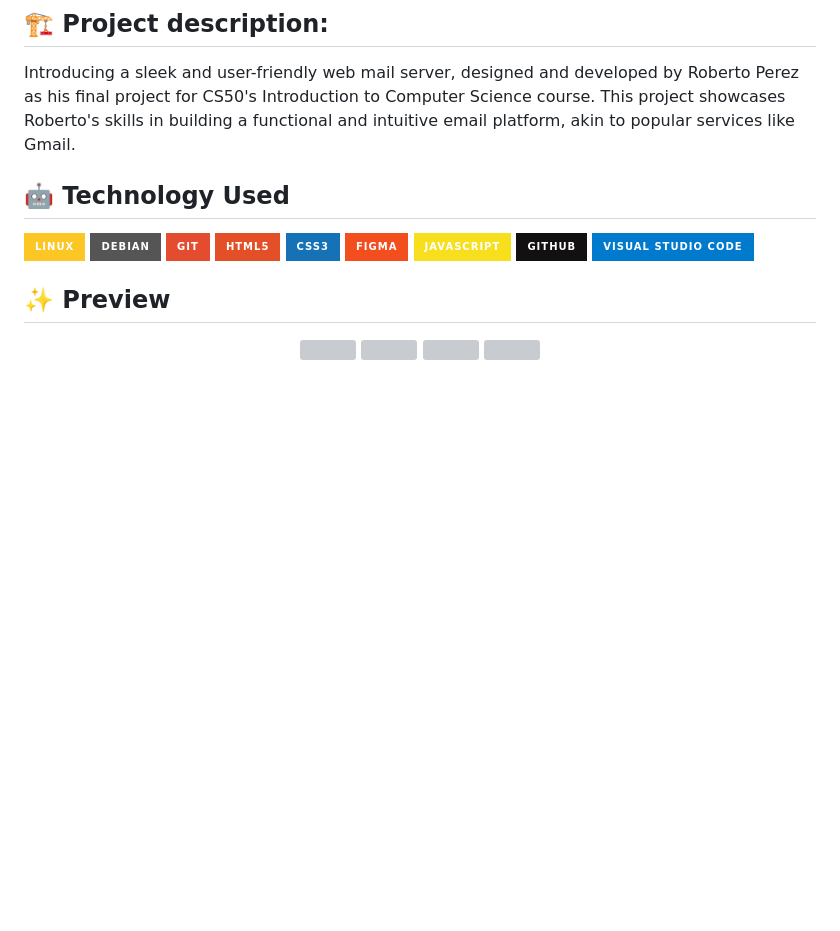
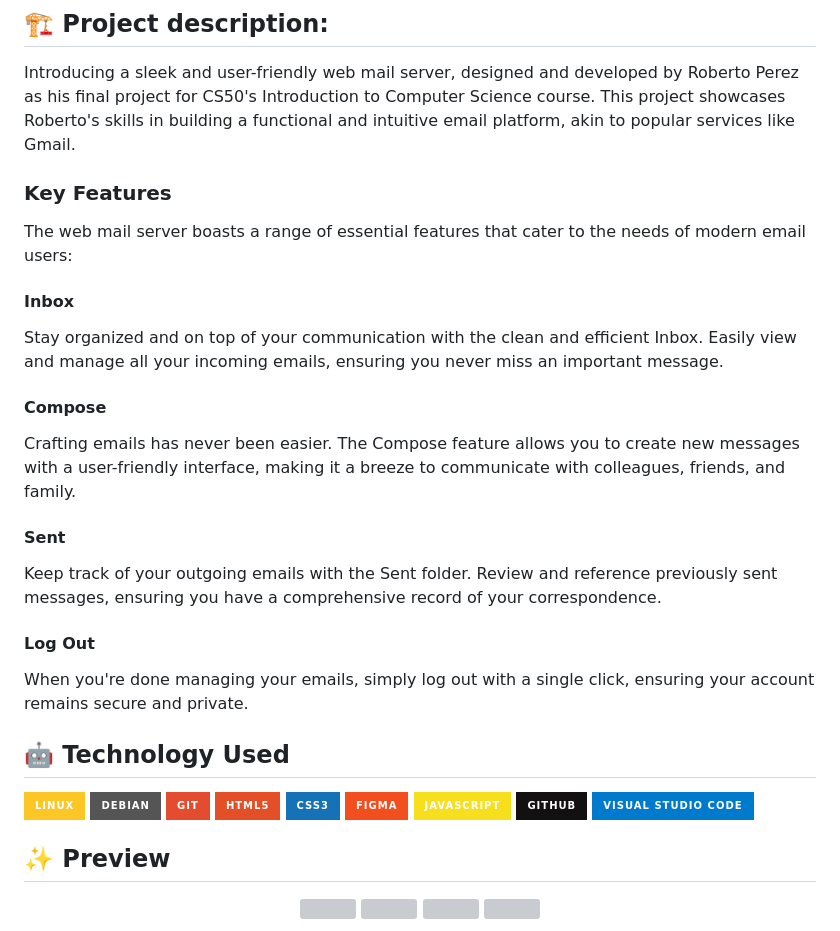
Before and after one commit to PeJiR/CS50-s-Introduction-to-Computer-Science_Final_Project, a Markdown page: README.md, the part around the change. Drawn GitHub-style; badges without logos; blank space fills up the shorter version; grey boxes are pictures that could not be loaded.

```diff
--- a/README.md
+++ b/README.md
@@ -17,6 +17,22 @@ Week 10 Emoji
 
 ## 🏗️  Project description:
 Introducing a sleek and user-friendly web mail server, designed and developed by Roberto Perez as his final project for CS50's Introduction to Computer Science course. This project showcases Roberto's skills in building a functional and intuitive email platform, akin to popular services like Gmail.
+
+### Key Features
+The web mail server boasts a range of essential features that cater to the needs of modern email users:
+
+#### Inbox
+Stay organized and on top of your communication with the clean and efficient Inbox. Easily view and manage all your incoming emails, ensuring you never miss an important message.
+
+#### Compose
+Crafting emails has never been easier. The Compose feature allows you to create new messages with a user-friendly interface, making it a breeze to communicate with colleagues, friends, and family.
+
+#### Sent
+Keep track of your outgoing emails with the Sent folder. Review and reference previously sent messages, ensuring you have a comprehensive record of your correspondence.
+
+#### Log Out
+When you're done managing your emails, simply log out with a single click, ensuring your account remains secure and private.
+
 
 ## 🤖 Technology Used
 ![Linux](https://img.shields.io/badge/Linux-FCC624?style=for-the-badge&logo=linux&logoColor=black)
```
